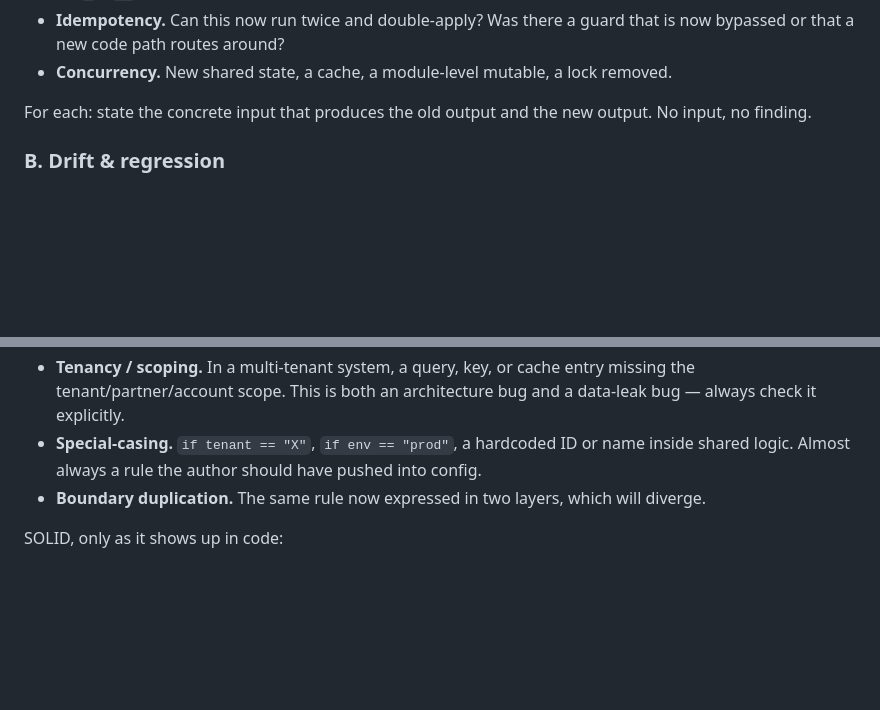
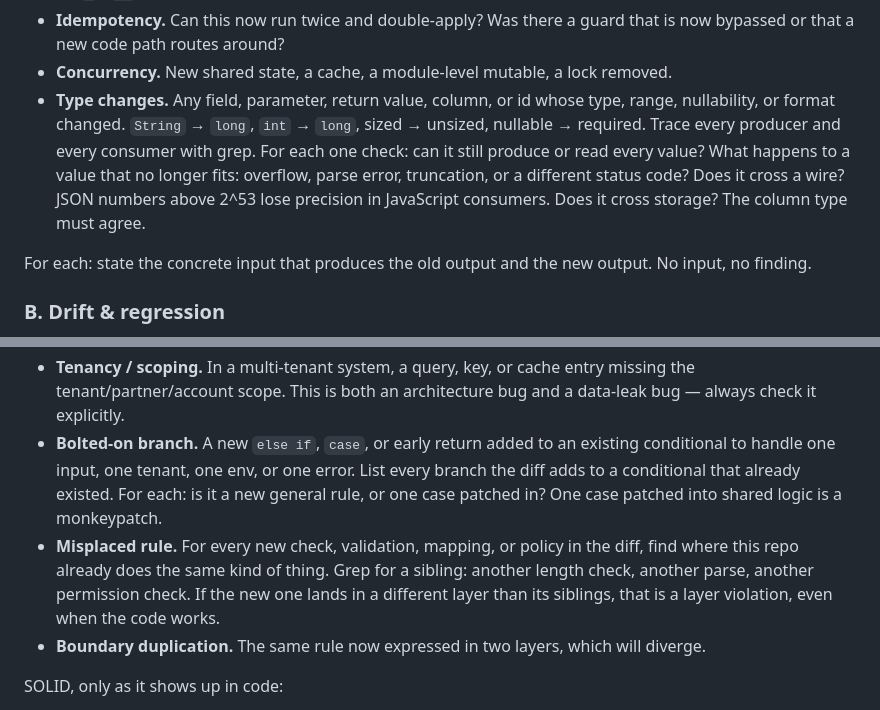
Before and after one commit to osmanorhan/taste-review, a Markdown page: agents/reliability.md, 2 parts joined by grey strips. Drawn GitHub-style; blank space fills up the shorter version.

Commit message:
feat: catch type changes, misplaced rules and bolted-on branches

```diff
--- a/agents/reliability.md
+++ b/agents/reliability.md
@@ -96,6 +96,12 @@ Hunt specifically for:
 - **Idempotency.** Can this now run twice and double-apply? Was there a guard that is now
   bypassed or that a new code path routes around?
 - **Concurrency.** New shared state, a cache, a module-level mutable, a lock removed.
+- **Type changes.** Any field, parameter, return value, column, or id whose type, range,
+  nullability, or format changed. `String` → `long`, `int` → `long`, sized → unsized, nullable
+  → required. Trace every producer and every consumer with grep. For each one check: can it
+  still produce or read every value? What happens to a value that no longer fits: overflow,
+  parse error, truncation, or a different status code? Does it cross a wire? JSON numbers above
+  2^53 lose precision in JavaScript consumers. Does it cross storage? The column type must agree.
 
 For each: state the concrete input that produces the old output and the new output. No
 input, no finding.
@@ -136,8 +142,14 @@ Judge against the project's declared structure first, these principles second:
 - **Tenancy / scoping.** In a multi-tenant system, a query, key, or cache entry missing the
   tenant/partner/account scope. This is both an architecture bug and a data-leak bug — always
   check it explicitly.
-- **Special-casing.** `if tenant == "X"`, `if env == "prod"`, a hardcoded ID or name inside
-  shared logic. Almost always a rule the author should have pushed into config.
+- **Bolted-on branch.** A new `else if`, `case`, or early return added to an existing
+  conditional to handle one input, one tenant, one env, or one error. List every branch the diff
+  adds to a conditional that already existed. For each: is it a new general rule, or one case
+  patched in? One case patched into shared logic is a monkeypatch.
+- **Misplaced rule.** For every new check, validation, mapping, or policy in the diff, find where
+  this repo already does the same kind of thing. Grep for a sibling: another length check,
+  another parse, another permission check. If the new one lands in a different layer than its
+  siblings, that is a layer violation, even when the code works.
 - **Boundary duplication.** The same rule now expressed in two layers, which will diverge.
 
 SOLID, only as it shows up in code:
```
Also changed, not shown: skills/model/SKILL.md (+1 -1 lines), skills/taste-review/SKILL.md (+11 -2 lines).
